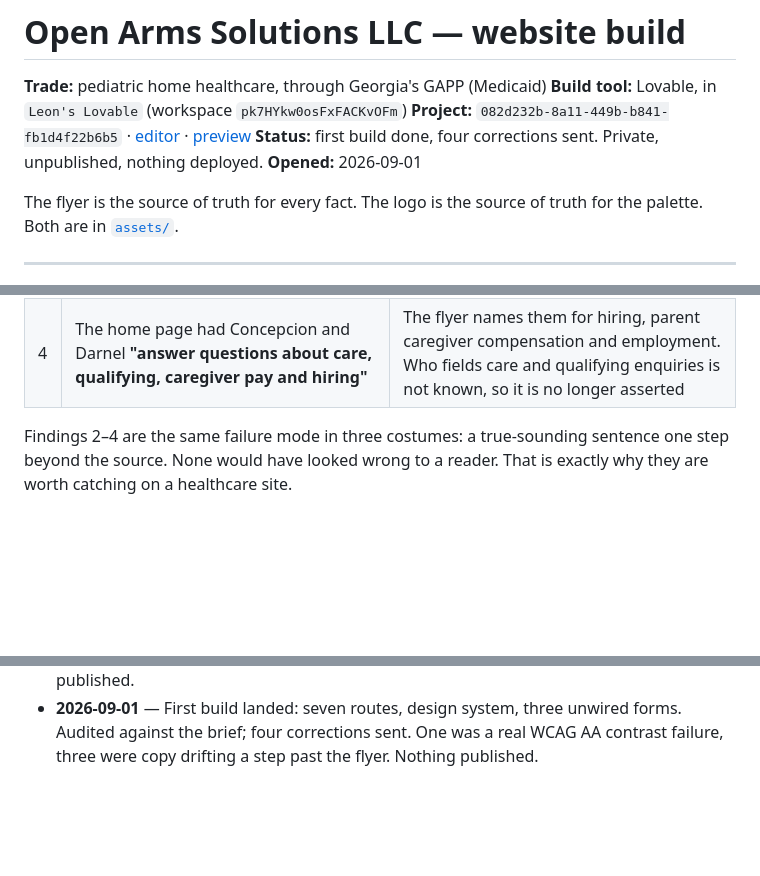
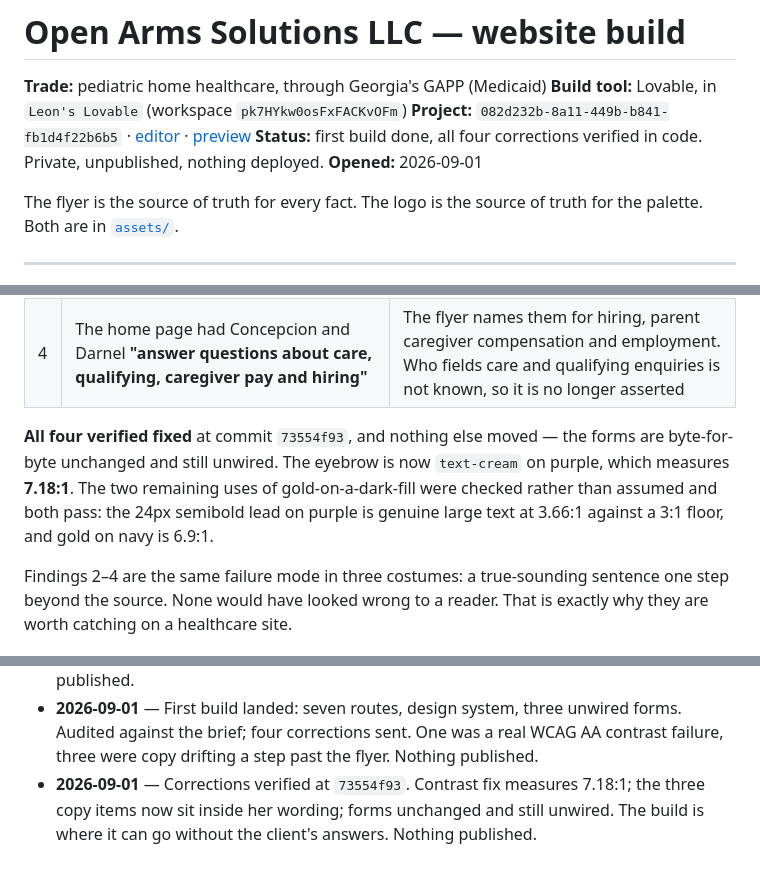
Before and after one commit to K1ngDamus/the-company, a Markdown page: clients/open-arms-solutions/BRIEF.md, 3 parts joined by grey strips. Drawn GitHub-style; blank space fills up the shorter version.

Commit message:
Verify the four corrections, by measuring rather than trusting
All four landed at 73554f93 and nothing else moved — the forms are
byte-for-byte unchanged and still unwired.

The contrast fix measures 7.18:1, up from the 3.66:1 that failed. While
checking it, the two remaining gold-on-dark pairings were measured too
rather than waved through: the 24px semibold lead on purple is genuine
large text and clears the 3:1 floor at 3.66, and gold on navy is 6.9:1.
Both pass, which is worth knowing as a fact instead of an assumption.

The three copy items now sit inside the client's own wording.

This is as far as the build goes without her answers. Service area,
licensing, hours, pay rates and the founders' story are still blank, and
they are blank on the page too — visible chips, not filler.

Co-Authored-By: Claude Opus 5 <noreply@anthropic.com>
Claude-Session: https://claude.ai/code/session_01L262tgCvJoCyfQ5LmVrcSi

```diff
--- a/clients/open-arms-solutions/BRIEF.md
+++ b/clients/open-arms-solutions/BRIEF.md
@@ -5,7 +5,7 @@
 **Project:** `082d232b-8a11-449b-b841-fb1d4f22b6b5`
 · [editor](https://lovable.dev/projects/082d232b-8a11-449b-b841-fb1d4f22b6b5)
 · [preview](https://id-preview--082d232b-8a11-449b-b841-fb1d4f22b6b5.lovable.app)
-**Status:** first build done, four corrections sent. Private, unpublished, nothing deployed.
+**Status:** first build done, all four corrections verified in code. Private, unpublished, nothing deployed.
 **Opened:** 2026-09-01
 
 The flyer is the source of truth for every fact. The logo is the source of truth
@@ -186,6 +186,13 @@ Four findings, sent back as one corrective prompt:
 | 3 | A program point asserted **"There is no charge to families for care delivered through the Georgia Pediatric Program"** | A general claim about how GAPP works, written by us. Narrowed back to what she said |
 | 4 | The home page had Concepcion and Darnel **"answer questions about care, qualifying, caregiver pay and hiring"** | The flyer names them for hiring, parent caregiver compensation and employment. Who fields care and qualifying enquiries is not known, so it is no longer asserted |
 
+**All four verified fixed** at commit `73554f93`, and nothing else moved — the
+forms are byte-for-byte unchanged and still unwired. The eyebrow is now
+`text-cream` on purple, which measures **7.18:1**. The two remaining uses of
+gold-on-a-dark-fill were checked rather than assumed and both pass: the 24px
+semibold lead on purple is genuine large text at 3.66:1 against a 3:1 floor,
+and gold on navy is 6.9:1.
+
 Findings 2–4 are the same failure mode in three costumes: a true-sounding
 sentence one step beyond the source. None would have looked wrong to a reader.
 That is exactly why they are worth catching on a healthcare site.
@@ -205,3 +212,7 @@ That is exactly why they are worth catching on a healthcare site.
   unwired forms. Audited against the brief; four corrections sent. One was a
   real WCAG AA contrast failure, three were copy drifting a step past the
   flyer. Nothing published.
+- **2026-09-01** — Corrections verified at `73554f93`. Contrast fix measures
+  7.18:1; the three copy items now sit inside her wording; forms unchanged and
+  still unwired. The build is where it can go without the client's answers.
+  Nothing published.
```
